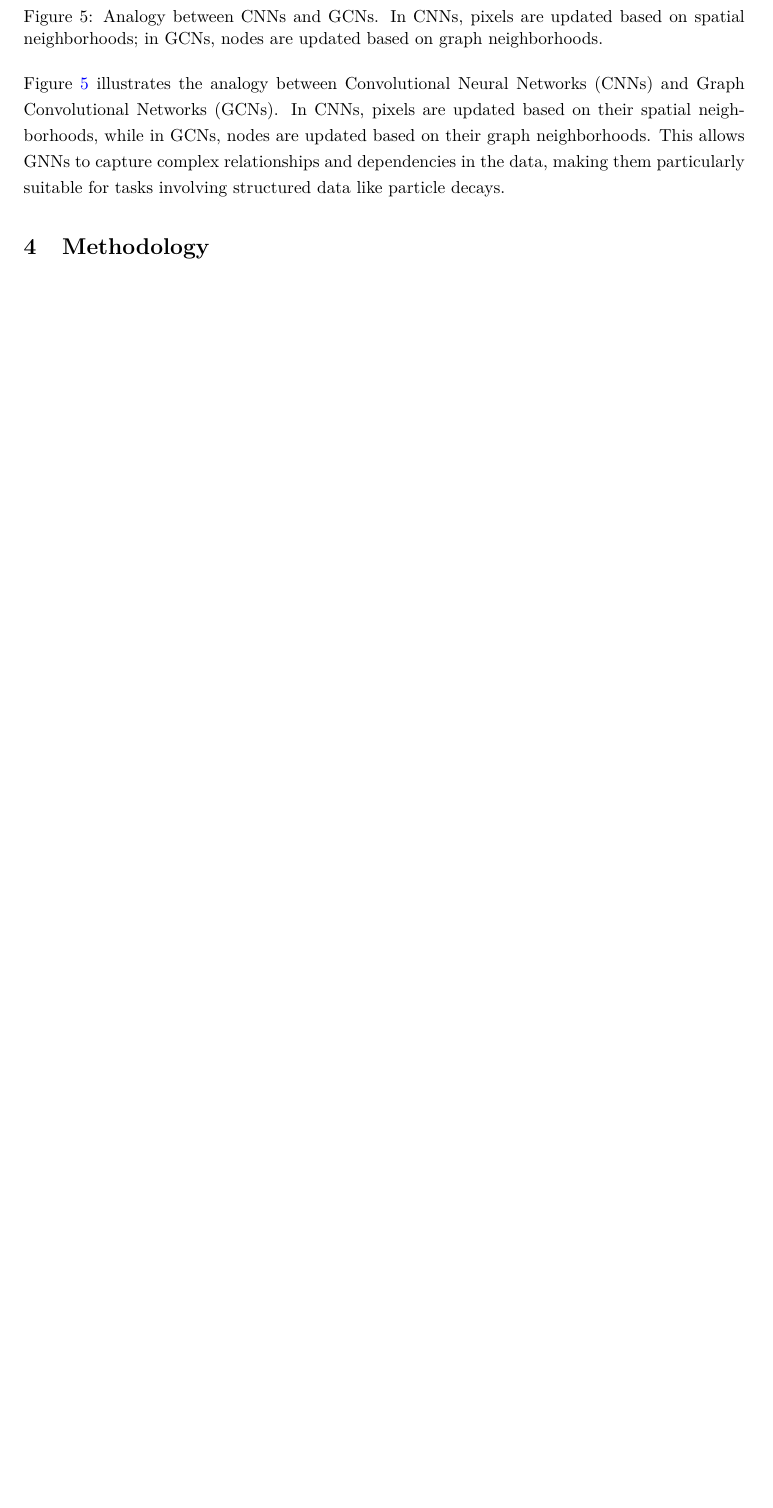
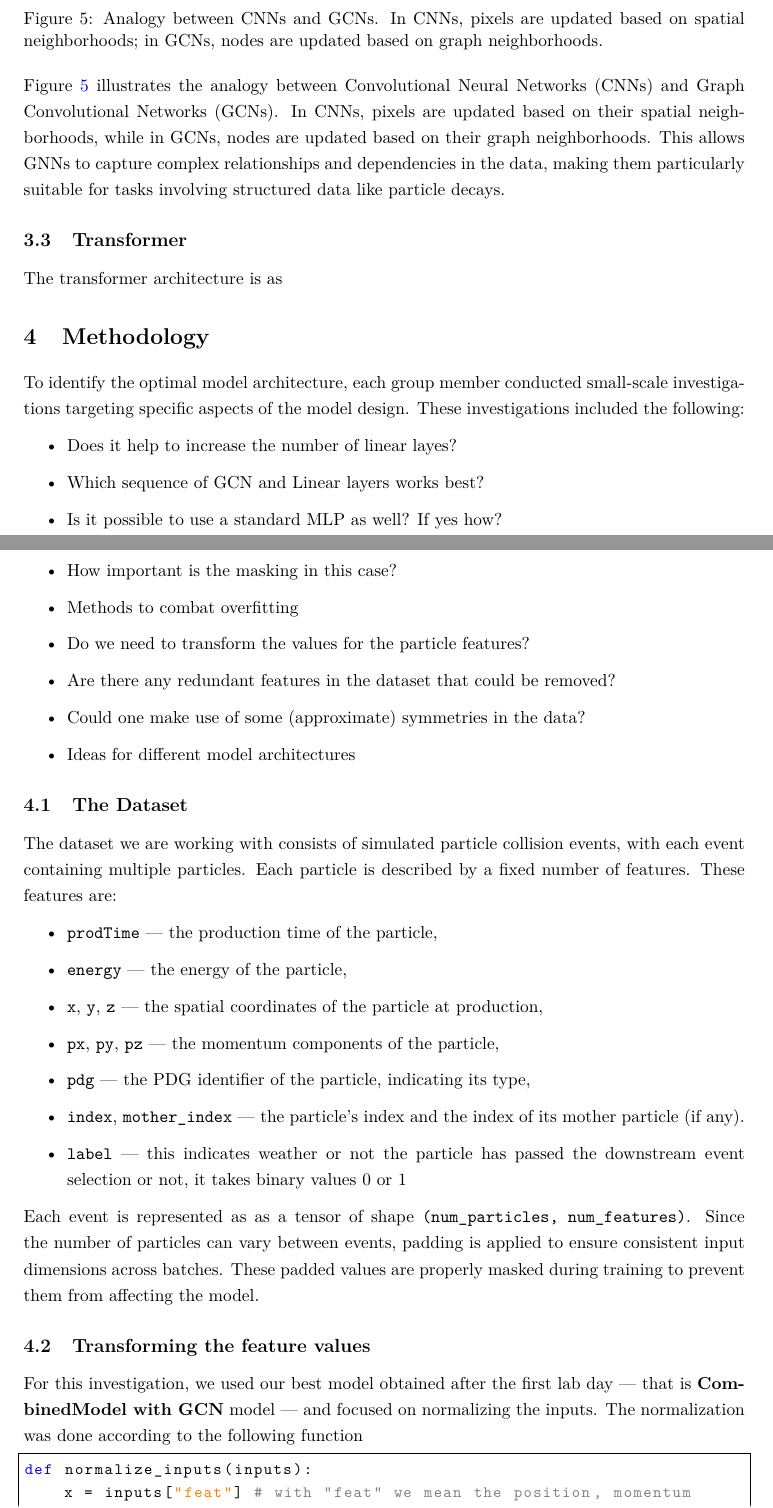
Before and after one commit to vyron-arvanitis/pp-lab, a LaTeX document (AI Lab 3 - PP/main.tex, which reads AI Lab 3 - PP/chapters/methodology/methodology.tex, AI Lab 3 - PP/chapters/theory/theory.tex): part of page 7 of 8 before the commit and two parts of pages 7 and 8 of 11 after it, the two joined at a grey line, cut so that both start at the same text, the shorter picture padded with empty space. Compiled offline with pdfLaTeX.

Commit message:
methodology  part

```diff
--- a/AI Lab 3 - PP/chapters/methodology/methodology.tex
+++ b/AI Lab 3 - PP/chapters/methodology/methodology.tex
@@ -1 +1,52 @@
 \section{Methodology}
+
+To identify the optimal model architecture, each group member conducted
+small-scale investigations targeting specific aspects of the model design.
+These investigations included the following:
+
+\begin{itemize}
+    \item Does it help to increase the number of linear layes?
+    \item Which sequence of GCN and Linear layers works best?
+    \item Is it possible to use a standard MLP as well? If yes how?
+    \item How important is the masking in this case?
+    \item Methods to combat overfitting
+    \item Do we need to transform the values for the particle features?
+    \item Are there any redundant features in the dataset that could be removed?
+    \item Could one make use of some (approximate) symmetries in the data?
+    \item Ideas for different model architectures
+\end{itemize}
+
+
+\subsection{The Dataset}
+
+The dataset we are working with consists of simulated particle collision events, with
+each event containing multiple particles. Each particle is described by a fixed number of features.
+These features are:
+
+\begin{itemize}
+    \item \texttt{prodTime} — the production time of the particle,
+    \item \texttt{energy} — the energy of the particle,
+    \item \texttt{x}, \texttt{y}, \texttt{z} — the spatial coordinates of the particle at production,
+    \item \texttt{px}, \texttt{py}, \texttt{pz} — the momentum components of the particle,
+    \item \texttt{pdg} — the PDG identifier of the particle, indicating its type,
+    \item \texttt{index}, \texttt{mother\_index} — the particle’s index and the index of its mother particle (if any).
+    \item \texttt{label} — this indicates weather or not the particle has passed the downstream event selection or not, it takes binary values 0 or 1
+\end{itemize}
+
+Each event is represented as as a tensor of shape \texttt{(num\_particles, num\_features)}.
+Since the number of particles can vary between events, padding is applied to ensure consistent input dimensions across batches.
+These padded values are properly masked during training to prevent them from affecting the model.
+
+
+
+\subsection{Transforming the feature values}
+
+For this investigation, we used our best model obtained after the first
+lab day — that is \textbf{CombinedModel with GCN} model — and focused on normalizing
+the inputs. The normalization was done according to the following function
+
+
+\begin{lstlisting}
+def normalize_inputs(inputs):
+    x = inputs["feat"] # with "feat" we mean the position, momentum vectors, the production time and the Energy
+    # x.shape = (batch_size, num_particles, num_features)
@@ -1,0 +57 @@
+\end{lstlisting}
--- a/AI Lab 3 - PP/chapters/theory/theory.tex
+++ b/AI Lab 3 - PP/chapters/theory/theory.tex
@@ -36,3 +36,7 @@ Figure \ref{fig:gcn} illustrates the analogy between Convolutional Neural Networ
 % TODO add references:
 % See [arXiv:1703.06114](https://arxiv.org/abs/1703.06114) for a detailed discussion.
 % (figure from https://zhuanlan.zhihu.com/p/51990489)
+
+\subsection{Transformer}
+
+The transformer architecture is as
```
Also changed, not shown: AI Lab 3 - PP/main.tex (+16 -0 lines), AI Lab 3 - PP/chapters/Results/results.tex (line endings or trailing spaces), AI Lab 3 - PP/chapters/methodology/feature_importance_comparison.png (added), AI Lab 3 - PP/main.pdf, AI Lab 3 - PP/chapters/methodology/methodology.tex (49 more changed lines), 1 other file.
